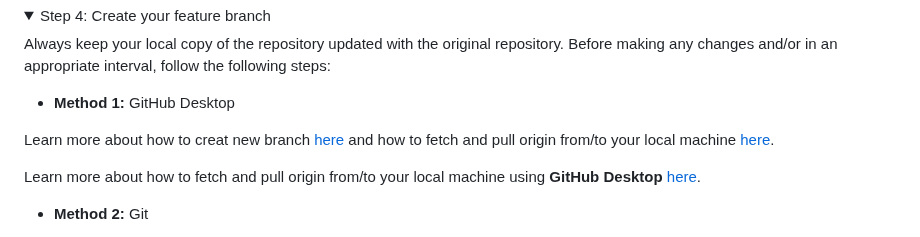
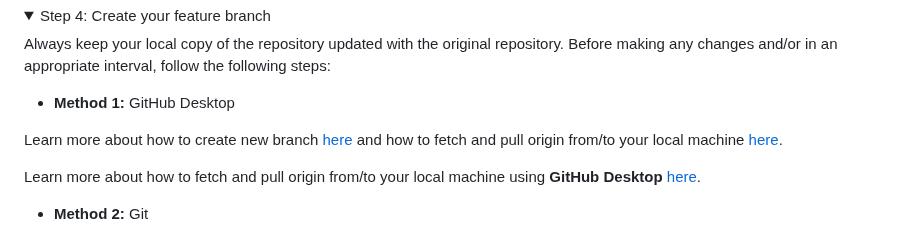
Before and after one commit to ndleah/python-mini-project, a Markdown page: README.md, the part around the change. Rendered like a GitHub page; folded sections open.

Commit message:
Update README.md
fixing a typo

```diff
--- a/README.md
+++ b/README.md
@@ -103,7 +103,7 @@ Before making any changes and/or in an appropriate interval, follow the followin
 
 * **Method 1:** GitHub Desktop
 
-Learn more about how to creat new branch [here](https://docs.github.com/en/desktop/contributing-and-collaborating-using-github-desktop/making-changes-in-a-branch/managing-branches#creating-a-branch) and how to fetch and pull origin from/to your local machine [here](https://docs.github.com/en/desktop/contributing-and-collaborating-using-github-desktop/keeping-your-local-repository-in-sync-with-github/syncing-your-branch).
+Learn more about how to create new branch [here](https://docs.github.com/en/desktop/contributing-and-collaborating-using-github-desktop/making-changes-in-a-branch/managing-branches#creating-a-branch) and how to fetch and pull origin from/to your local machine [here](https://docs.github.com/en/desktop/contributing-and-collaborating-using-github-desktop/keeping-your-local-repository-in-sync-with-github/syncing-your-branch).
 
 Learn more about how to fetch and pull origin from/to your local machine using **GitHub Desktop** [here](https://docs.github.com/en/desktop/contributing-and-collaborating-using-github-desktop/keeping-your-local-repository-in-sync-with-github/syncing-your-branch).
 
```
